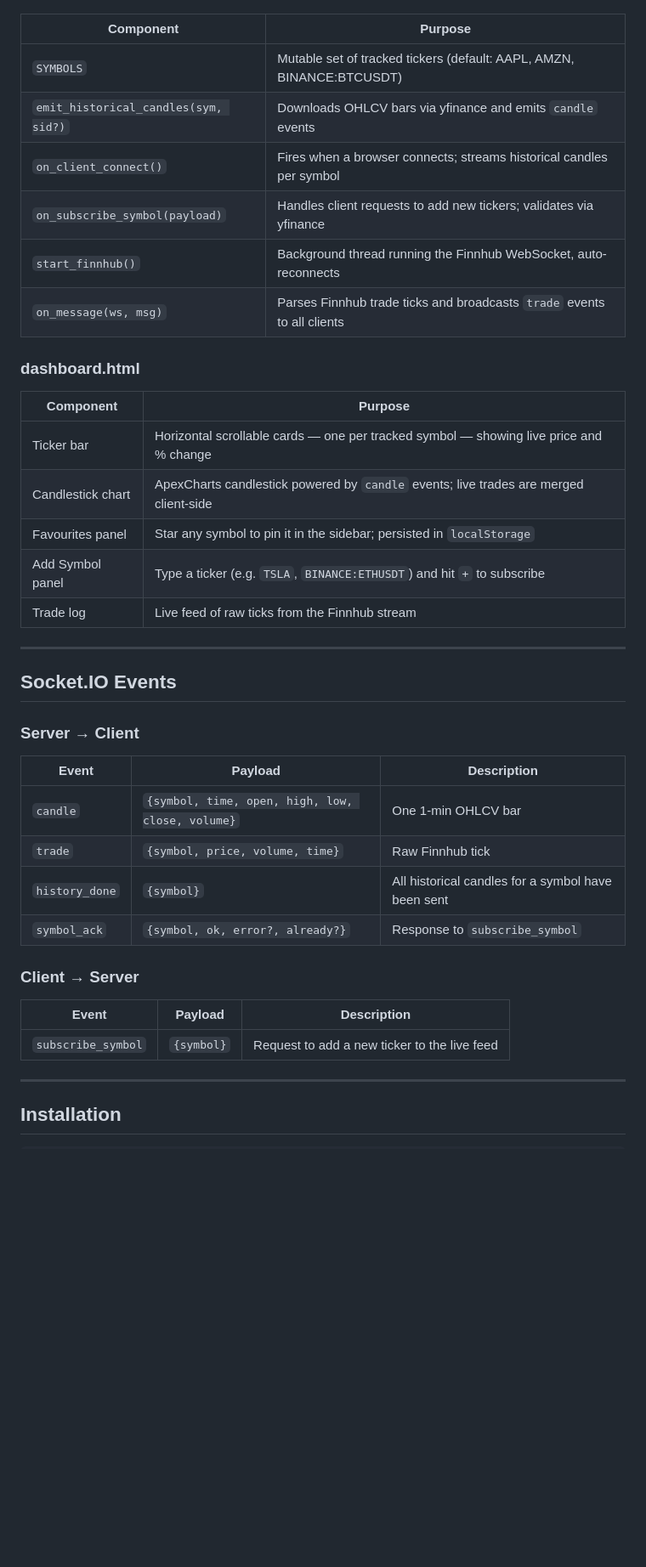
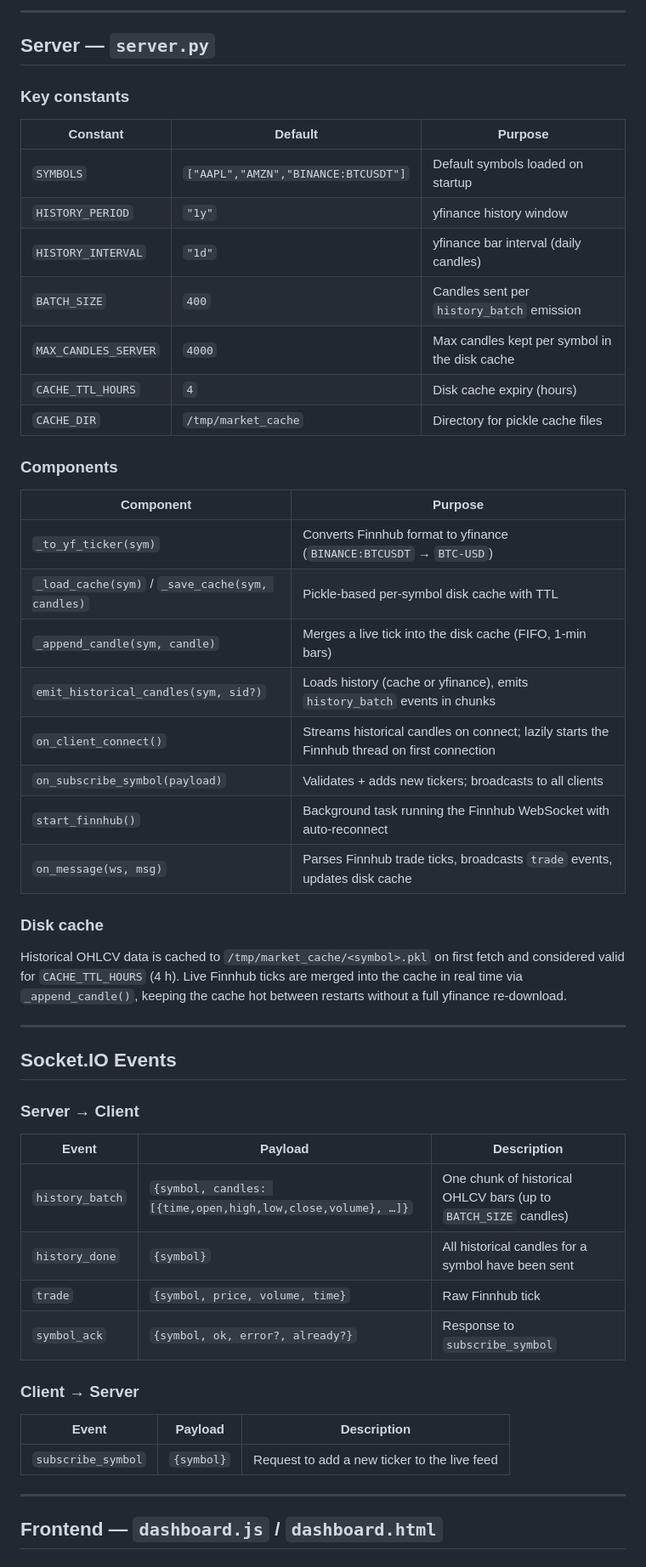
Before and after one commit to davidou888/market-terminal, a Markdown page: README.md, the part around one of its changes. Shown at 85% size. GitHub-like rendering; blank space fills up the shorter version.

```diff
--- a/README.md
+++ b/README.md
@@ -17,22 +74,35 @@ Browser  ←──WebSocket (Socket.IO)──→  server.py  ←──WebSocket
+---
+
+## Server — `server.py`
+
+### Key constants
+
+| Constant | Default | Purpose |
+|---|---|---|
+| `SYMBOLS` | `["AAPL","AMZN","BINANCE:BTCUSDT"]` | Default symbols loaded on startup |
+| `HISTORY_PERIOD` | `"1y"` | yfinance history window |
+| `HISTORY_INTERVAL` | `"1d"` | yfinance bar interval (daily candles) |
+| `BATCH_SIZE` | `400` | Candles sent per `history_batch` emission |
+| `MAX_CANDLES_SERVER` | `4000` | Max candles kept per symbol in the disk cache |
+| `CACHE_TTL_HOURS` | `4` | Disk cache expiry (hours) |
+| `CACHE_DIR` | `/tmp/market_cache` | Directory for pickle cache files |
+
+### Components
 
 | Component | Purpose |
 |---|---|
-| `SYMBOLS` | Mutable set of tracked tickers (default: AAPL, AMZN, BINANCE:BTCUSDT) |
-| `emit_historical_candles(sym, sid?)` | Downloads OHLCV bars via yfinance and emits `candle` events |
-| `on_client_connect()` | Fires when a browser connects; streams historical candles per symbol |
-| `on_subscribe_symbol(payload)` | Handles client requests to add new tickers; validates via yfinance |
-| `start_finnhub()` | Background thread running the Finnhub WebSocket, auto-reconnects |
-| `on_message(ws, msg)` | Parses Finnhub trade ticks and broadcasts `trade` events to all clients |
+| `_to_yf_ticker(sym)` | Converts Finnhub format to yfinance (`BINANCE:BTCUSDT` → `BTC-USD`) |
+| `_load_cache(sym)` / `_save_cache(sym, candles)` | Pickle-based per-symbol disk cache with TTL |
+| `_append_candle(sym, candle)` | Merges a live tick into the disk cache (FIFO, 1-min bars) |
+| `emit_historical_candles(sym, sid?)` | Loads history (cache or yfinance), emits `history_batch` events in chunks |
+| `on_client_connect()` | Streams historical candles on connect; lazily starts the Finnhub thread on first connection |
+| `on_subscribe_symbol(payload)` | Validates + adds new tickers; broadcasts to all clients |
+| `start_finnhub()` | Background task running the Finnhub WebSocket with auto-reconnect |
+| `on_message(ws, msg)` | Parses Finnhub trade ticks, broadcasts `trade` events, updates disk cache |
 
-### dashboard.html
+### Disk cache
 
-| Component | Purpose |
-|---|---|
-| Ticker bar | Horizontal scrollable cards — one per tracked symbol — showing live price and % change |
-| Candlestick chart | ApexCharts candlestick powered by `candle` events; live trades are merged client-side |
-| Favourites panel | Star any symbol to pin it in the sidebar; persisted in `localStorage` |
-| Add Symbol panel | Type a ticker (e.g. `TSLA`, `BINANCE:ETHUSDT`) and hit `+` to subscribe |
-| Trade log | Live feed of raw ticks from the Finnhub stream |
+Historical OHLCV data is cached to `/tmp/market_cache/<symbol>.pkl` on first fetch and considered valid for `CACHE_TTL_HOURS` (4 h). Live Finnhub ticks are merged into the cache in real time via `_append_candle()`, keeping the cache hot between restarts without a full yfinance re-download.
 
 ---
 
@@ -42,9 +112,9 @@ Browser  ←──WebSocket (Socket.IO)──→  server.py  ←──WebSocket
 
 | Event | Payload | Description |
 |---|---|---|
-| `candle` | `{symbol, time, open, high, low, close, volume}` | One 1-min OHLCV bar |
+| `history_batch` | `{symbol, candles: [{time,open,high,low,close,volume}, …]}` | One chunk of historical OHLCV bars (up to `BATCH_SIZE` candles) |
+| `history_done` | `{symbol}` | All historical candles for a symbol have been sent |
 | `trade` | `{symbol, price, volume, time}` | Raw Finnhub tick |
-| `history_done` | `{symbol}` | All historical candles for a symbol have been sent |
 | `symbol_ack` | `{symbol, ok, error?, already?}` | Response to `subscribe_symbol` |
 
 ### Client → Server
@@ -55,5 +125,5 @@ Browser  ←──WebSocket (Socket.IO)──→  server.py  ←──WebSocket
 
 ---
 
-## Installation
+## Frontend — `dashboard.js` / `dashboard.html`
 
```
Also changed, not shown: other parts of README.md (+99 -53 lines).
